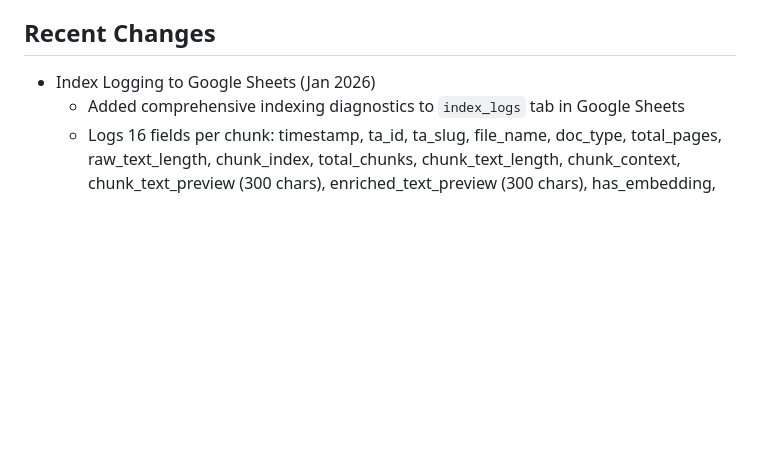
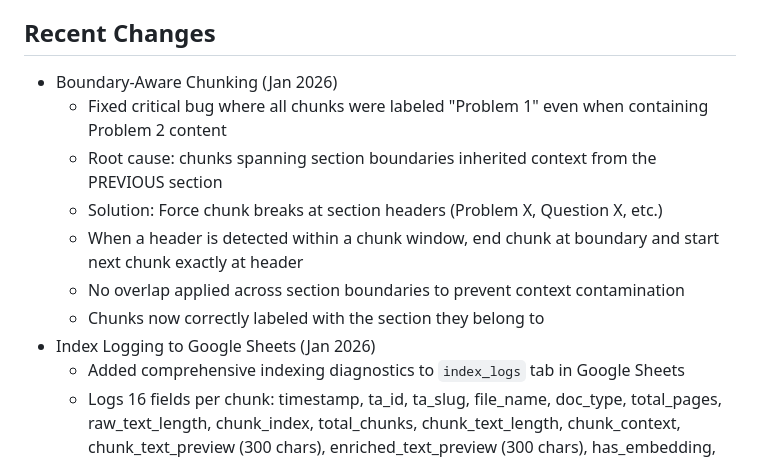
Before and after one commit to simonkle972/maizev2, a Markdown page: replit.md, the part around the change. Rendered like a GitHub page; blank space fills up the shorter version.

Commit message:
Update documentation to explain boundary-aware chunking improvements
Document changes to boundary-aware chunking, including forcing chunk breaks at section headers and preventing overlap across boundaries.

Replit-Commit-Author: Agent
Replit-Commit-Session-Id: 759ea4ab-05e0-4b03-84ad-e7e68a5fd496
Replit-Commit-Checkpoint-Type: full_checkpoint
Replit-Commit-Event-Id: a85bc42b-7ebe-4700-babc-4638ca6f77e2
Replit-Commit-Screenshot-Url: https://storage.googleapis.com/screenshot-production-us-central1/2232b023-1f73-451c-b755-13da6a64540c/759ea4ab-05e0-4b03-84ad-e7e68a5fd496/NhOrftJ
Replit-Helium-Checkpoint-Created: true

```diff
--- a/replit.md
+++ b/replit.md
@@ -69,6 +69,13 @@ maize/
 - PPTX (lecture slides)
 
 ## Recent Changes
+- Boundary-Aware Chunking (Jan 2026)
+  - Fixed critical bug where all chunks were labeled "Problem 1" even when containing Problem 2 content
+  - Root cause: chunks spanning section boundaries inherited context from the PREVIOUS section
+  - Solution: Force chunk breaks at section headers (Problem X, Question X, etc.)
+  - When a header is detected within a chunk window, end chunk at boundary and start next chunk exactly at header
+  - No overlap applied across section boundaries to prevent context contamination
+  - Chunks now correctly labeled with the section they belong to
 - Index Logging to Google Sheets (Jan 2026)
   - Added comprehensive indexing diagnostics to `index_logs` tab in Google Sheets
   - Logs 16 fields per chunk: timestamp, ta_id, ta_slug, file_name, doc_type, total_pages, raw_text_length, chunk_index, total_chunks, chunk_text_length, chunk_context, chunk_text_preview (300 chars), enriched_text_preview (300 chars), has_embedding, status, error_message
```
